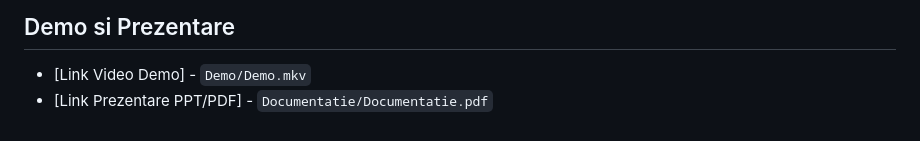
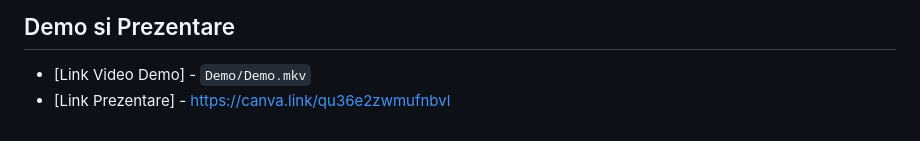
Before and after one commit to iAndrei22/software-testing, a Markdown page: README.md, the part around the change. Drawn GitHub-style.

```diff
--- a/README.md
+++ b/README.md
@@ -124,4 +124,4 @@ mvn pitest:mutationCoverage  # Ruleaza mutation testing si genereaza raport in t
 
 ## Demo si Prezentare
 - [Link Video Demo] - `Demo/Demo.mkv`
-- [Link Prezentare PPT/PDF] - `Documentatie/Documentatie.pdf`
+- [Link Prezentare] - https://canva.link/qu36e2zwmufnbvl
```
